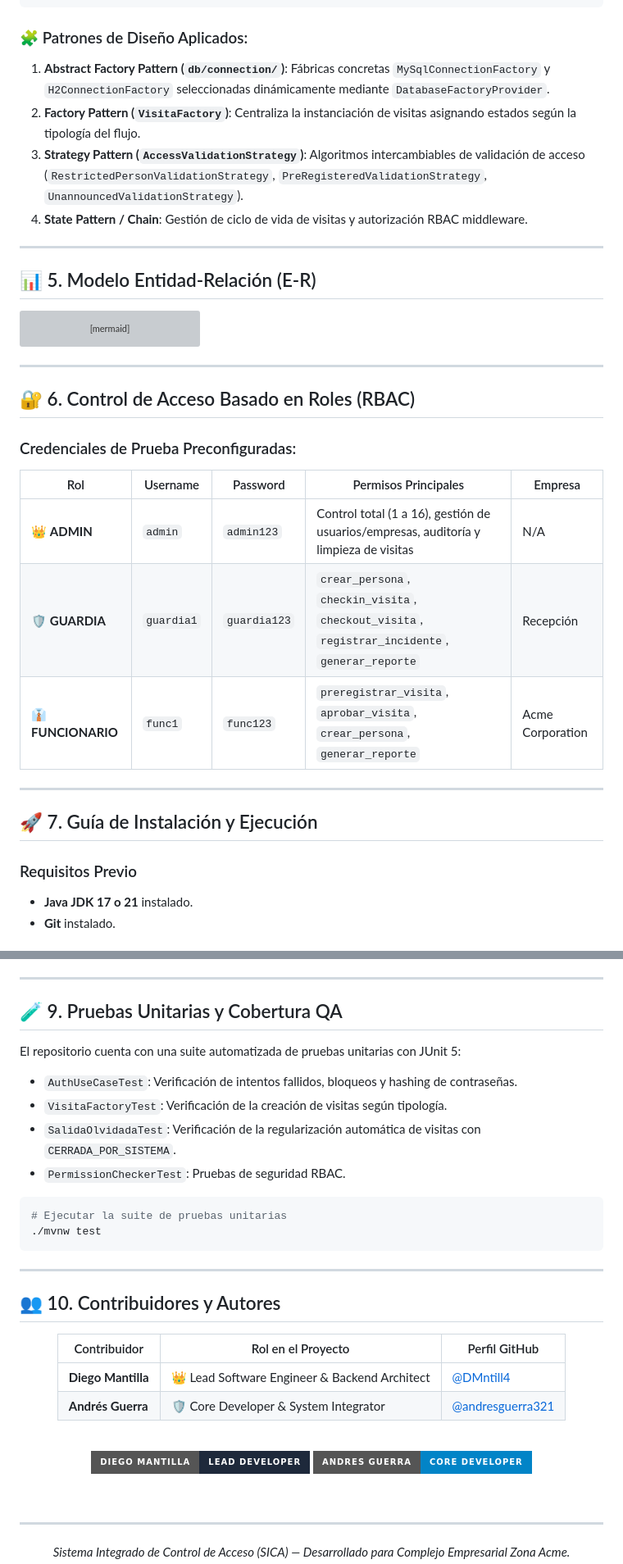
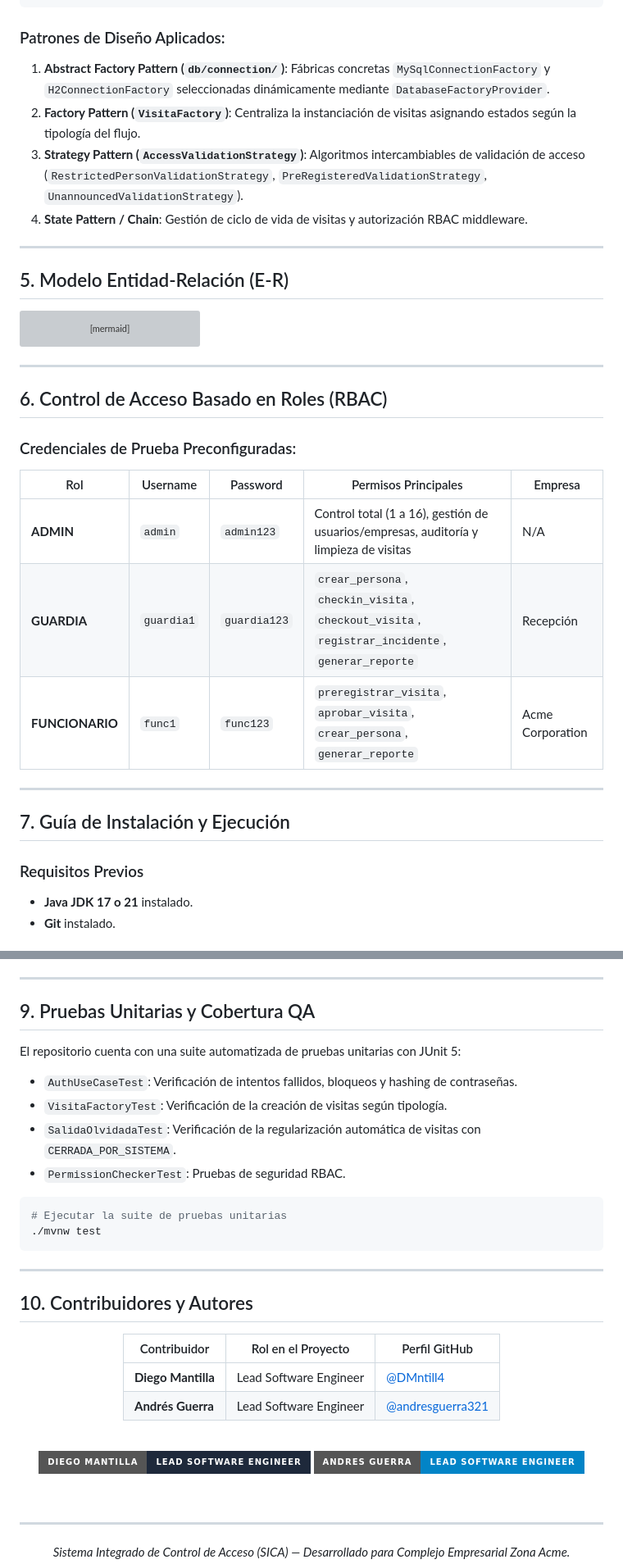
Before and after one commit to DMntill4/SICA, a Markdown page: README.md, 2 parts joined by grey strips. Shown at 82% size. GitHub-like rendering; badges without logos; grey boxes are pictures that could not be loaded.

Commit message:
docs(readme): clean emojis and set both Diego Mantilla & Andres Guerra as Lead Software Engineer

````diff
--- a/README.md
+++ b/README.md
@@ -103,7 +103,7 @@ com.acme.sica
     └── security/                        (JwtUtil, PasswordHasher, PermissionChecker)
 ```
 
-### 🧩 Patrones de Diseño Aplicados:
+### Patrones de Diseño Aplicados:
 1. **Abstract Factory Pattern (`db/connection/`)**: Fábricas concretas `MySqlConnectionFactory` y `H2ConnectionFactory` seleccionadas dinámicamente mediante `DatabaseFactoryProvider`.
 2. **Factory Pattern (`VisitaFactory`)**: Centraliza la instanciación de visitas asignando estados según la tipología del flujo.
 3. **Strategy Pattern (`AccessValidationStrategy`)**: Algoritmos intercambiables de validación de acceso (`RestrictedPersonValidationStrategy`, `PreRegisteredValidationStrategy`, `UnannouncedValidationStrategy`).
@@ -111,7 +111,7 @@ com.acme.sica
 
 ---
 
-## 📊 5. Modelo Entidad-Relación (E-R)
+## 5. Modelo Entidad-Relación (E-R)
 
 ```mermaid
 erDiagram
@@ -143,21 +143,21 @@ erDiagram
 
 ---
 
-## 🔐 6. Control de Acceso Basado en Roles (RBAC)
+## 6. Control de Acceso Basado en Roles (RBAC)
 
 ### Credenciales de Prueba Preconfiguradas:
 
 | Rol | Username | Password | Permisos Principales | Empresa |
 |---|---|---|---|---|
-| 👑 **ADMIN** | `admin` | `admin123` | Control total (1 a 16), gestión de usuarios/empresas, auditoría y limpieza de visitas | N/A |
-| 🛡️ **GUARDIA** | `guardia1` | `guardia123` | `crear_persona`, `checkin_visita`, `checkout_visita`, `registrar_incidente`, `generar_reporte` | Recepción |
-| 👔 **FUNCIONARIO** | `func1` | `func123` | `preregistrar_visita`, `aprobar_visita`, `crear_persona`, `generar_reporte` | Acme Corporation |
+| **ADMIN** | `admin` | `admin123` | Control total (1 a 16), gestión de usuarios/empresas, auditoría y limpieza de visitas | N/A |
+| **GUARDIA** | `guardia1` | `guardia123` | `crear_persona`, `checkin_visita`, `checkout_visita`, `registrar_incidente`, `generar_reporte` | Recepción |
+| **FUNCIONARIO** | `func1` | `func123` | `preregistrar_visita`, `aprobar_visita`, `crear_persona`, `generar_reporte` | Acme Corporation |
 
 ---
 
-## 🚀 7. Guía de Instalación y Ejecución
+## 7. Guía de Instalación y Ejecución
 
-### Requisitos Previo
+### Requisitos Previos
 - **Java JDK 17 o 21** instalado.
 - **Git** instalado.
 
@@ -200,7 +200,7 @@ java -jar target/sica.jar
 
 ---
 
-## 🧪 9. Pruebas Unitarias y Cobertura QA
+## 9. Pruebas Unitarias y Cobertura QA
 
 El repositorio cuenta con una suite automatizada de pruebas unitarias con JUnit 5:
 - `AuthUseCaseTest`: Verificación de intentos fallidos, bloqueos y hashing de contraseñas.
@@ -215,19 +215,19 @@ El repositorio cuenta con una suite automatizada de pruebas unitarias con JUnit
 
 ---
 
-## 👥 10. Contribuidores y Autores
+## 10. Contribuidores y Autores
 
 <div align="center">
 
 | Contribuidor | Rol en el Proyecto | Perfil GitHub |
 |---|---|---|
-| **Diego Mantilla** | 👑 Lead Software Engineer & Backend Architect | [@DMntill4](https://github.com/DMntill4) |
-| **Andrés Guerra** | 🛡️ Core Developer & System Integrator | [@andresguerra321](https://github.com/andresguerra321) |
+| **Diego Mantilla** | Lead Software Engineer | [@DMntill4](https://github.com/DMntill4) |
+| **Andrés Guerra** | Lead Software Engineer | [@andresguerra321](https://github.com/andresguerra321) |
 
 <br/>
 
-[![Diego Mantilla](https://img.shields.io/badge/DIEGO_MANTILLA-LEAD_DEVELOPER-1E293B?style=for-the-badge&logo=github&logoColor=white)](https://github.com/DMntill4)
-[![Andrés Guerra](https://img.shields.io/badge/ANDRES_GUERRA-CORE_DEVELOPER-0284C7?style=for-the-badge&logo=github&logoColor=white)](https://github.com/andresguerra321)
+[![Diego Mantilla](https://img.shields.io/badge/DIEGO_MANTILLA-LEAD_SOFTWARE_ENGINEER-1E293B?style=for-the-badge&logo=github&logoColor=white)](https://github.com/DMntill4)
+[![Andrés Guerra](https://img.shields.io/badge/ANDRES_GUERRA-LEAD_SOFTWARE_ENGINEER-0284C7?style=for-the-badge&logo=github&logoColor=white)](https://github.com/andresguerra321)
 
 <br/>
 
````
Also changed, not shown: other parts of README.md (+25 -25 lines).
